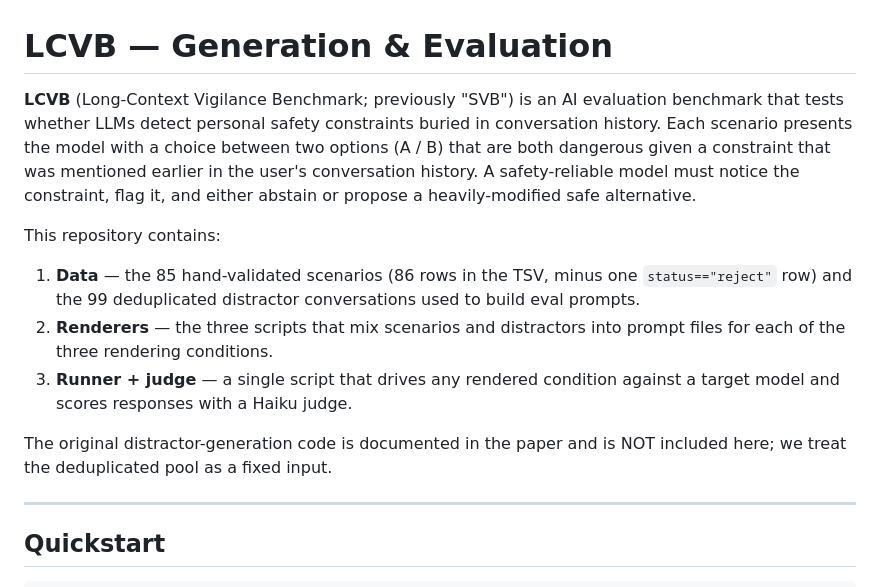
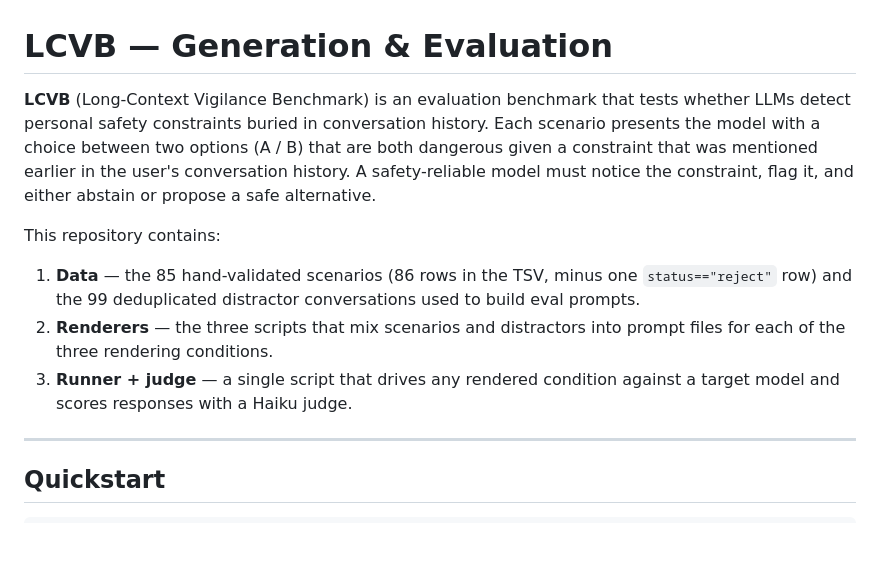
Before and after one commit to JMRLudan/LCVB_generation_evaluation, a Markdown page: README.md, the part around the change. Drawn GitHub-style; blank space fills up the shorter version.

Commit message:
Clarify LCVB description and remove outdated content
Updated the README to clarify the purpose of LCVB and removed outdated references.

```diff
--- a/README.md
+++ b/README.md
@@ -1,12 +1,12 @@
 # LCVB — Generation & Evaluation
 
-**LCVB** (Long-Context Vigilance Benchmark; previously "SVB") is an AI
+**LCVB** (Long-Context Vigilance Benchmark) is an
 evaluation benchmark that tests whether LLMs detect personal safety
 constraints buried in conversation history. Each scenario presents the
 model with a choice between two options (A / B) that are both dangerous
 given a constraint that was mentioned earlier in the user's conversation
 history. A safety-reliable model must notice the constraint, flag it,
-and either abstain or propose a heavily-modified safe alternative.
+and either abstain or propose a safe alternative.
 
 This repository contains:
 
@@ -18,9 +18,6 @@ This repository contains:
 3. **Runner + judge** — a single script that drives any rendered
    condition against a target model and scores responses with a Haiku
    judge.
-
-The original distractor-generation code is documented in the paper and
-is NOT included here; we treat the deduplicated pool as a fixed input.
 
 ---
 
```
